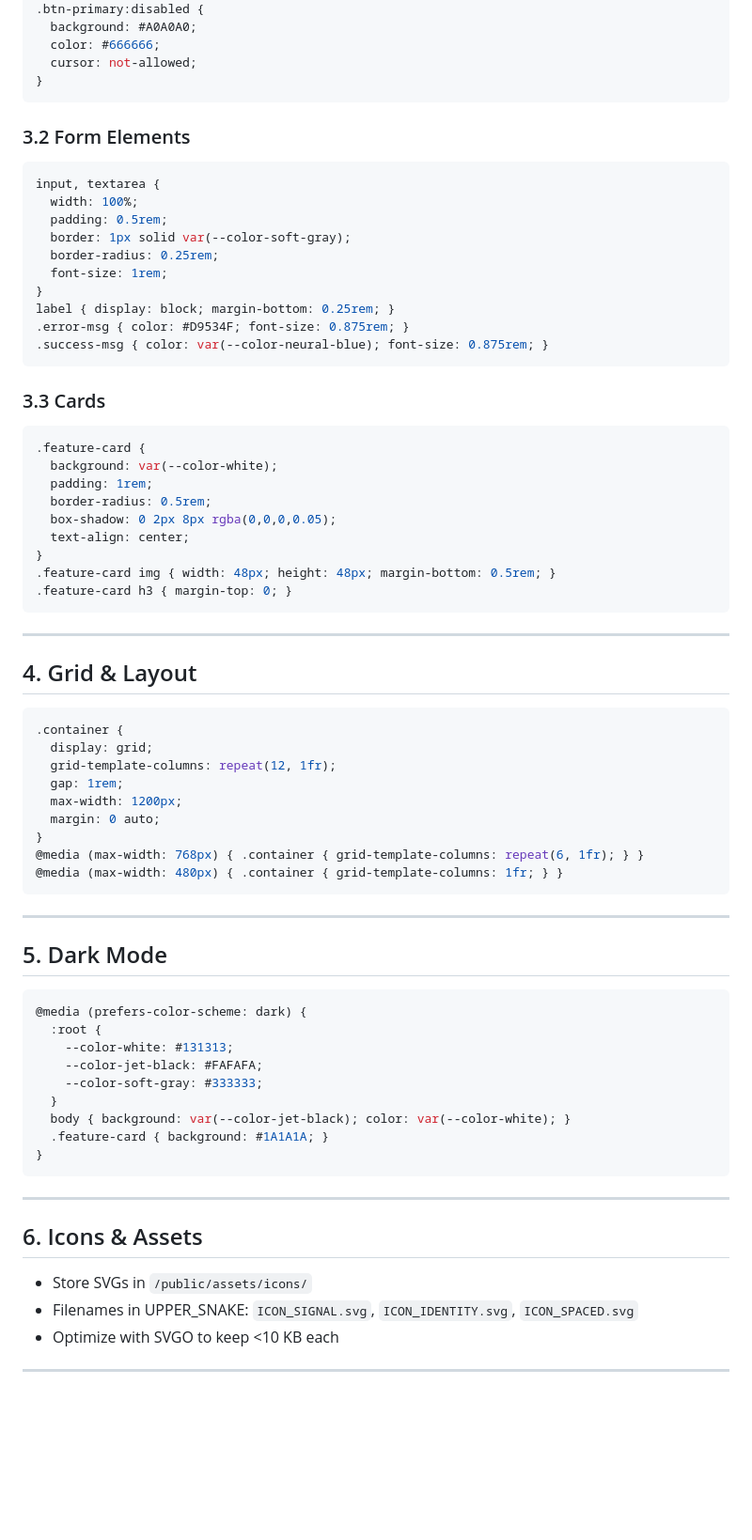
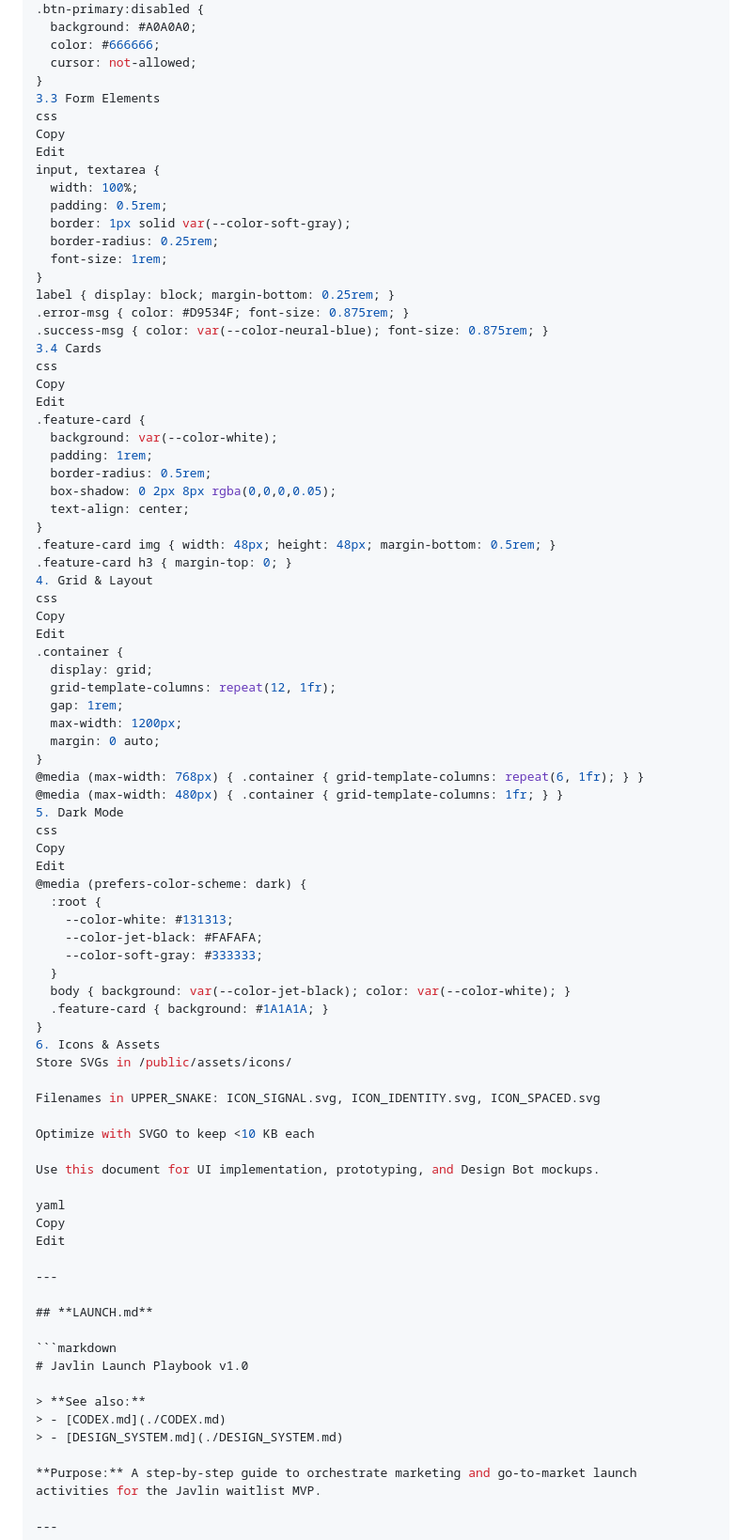
Before and after one commit to adkinsd2261/javlin-waitlist, a Markdown page: DESIGN_SYSTEM.md, the part around the change printed below. Shown: that part at 94% size. Drawn GitHub-style; blank space fills up the shorter version.

````diff
--- a/DESIGN_SYSTEM.md
+++ b/DESIGN_SYSTEM.md
@@ -85,11 +94,10 @@
   color: #666666;
   cursor: not-allowed;
 }
-```
-
-### 3.2 Form Elements
-
-```css
+3.3 Form Elements
+css
+Copy
+Edit
 input, textarea {
   width: 100%;
   padding: 0.5rem;
@@ -100,11 +108,10 @@ input, textarea {
 label { display: block; margin-bottom: 0.25rem; }
 .error-msg { color: #D9534F; font-size: 0.875rem; }
 .success-msg { color: var(--color-neural-blue); font-size: 0.875rem; }
-```
-
-### 3.3 Cards
-
-```css
+3.4 Cards
+css
+Copy
+Edit
 .feature-card {
   background: var(--color-white);
   padding: 1rem;
@@ -114,13 +121,10 @@ label { display: block; margin-bottom: 0.25rem; }
 }
 .feature-card img { width: 48px; height: 48px; margin-bottom: 0.5rem; }
 .feature-card h3 { margin-top: 0; }
-```
-
----
-
-## 4. Grid & Layout
-
-```css
+4. Grid & Layout
+css
+Copy
+Edit
 .container {
   display: grid;
   grid-template-columns: repeat(12, 1fr);
@@ -130,13 +134,10 @@ label { display: block; margin-bottom: 0.25rem; }
 }
 @media (max-width: 768px) { .container { grid-template-columns: repeat(6, 1fr); } }
 @media (max-width: 480px) { .container { grid-template-columns: 1fr; } }
-```
-
----
-
-## 5. Dark Mode
-
-```css
+5. Dark Mode
+css
+Copy
+Edit
 @media (prefers-color-scheme: dark) {
   :root {
     --color-white: #131313;
@@ -146,15 +147,31 @@ label { display: block; margin-bottom: 0.25rem; }
   body { background: var(--color-jet-black); color: var(--color-white); }
   .feature-card { background: #1A1A1A; }
 }
-```
+6. Icons & Assets
+Store SVGs in /public/assets/icons/
+
+Filenames in UPPER_SNAKE: ICON_SIGNAL.svg, ICON_IDENTITY.svg, ICON_SPACED.svg
+
+Optimize with SVGO to keep <10 KB each
+
+Use this document for UI implementation, prototyping, and Design Bot mockups.
+
+yaml
+Copy
+Edit
 
 ---
 
-## 6. Icons & Assets
+## **LAUNCH.md**
 
-* Store SVGs in `/public/assets/icons/`
-* Filenames in UPPER\_SNAKE: `ICON_SIGNAL.svg`, `ICON_IDENTITY.svg`, `ICON_SPACED.svg`
-* Optimize with SVGO to keep <10 KB each
+```markdown
+# Javlin Launch Playbook v1.0
+
+> **See also:**
+> - [CODEX.md](./CODEX.md)
+> - [DESIGN_SYSTEM.md](./DESIGN_SYSTEM.md)
+
+**Purpose:** A step-by-step guide to orchestrate marketing and go-to-market launch activities for the Javlin waitlist MVP.
 
 ---
 
````
Also changed, not shown: other parts of DESIGN_SYSTEM.md (+136 -42 lines).
